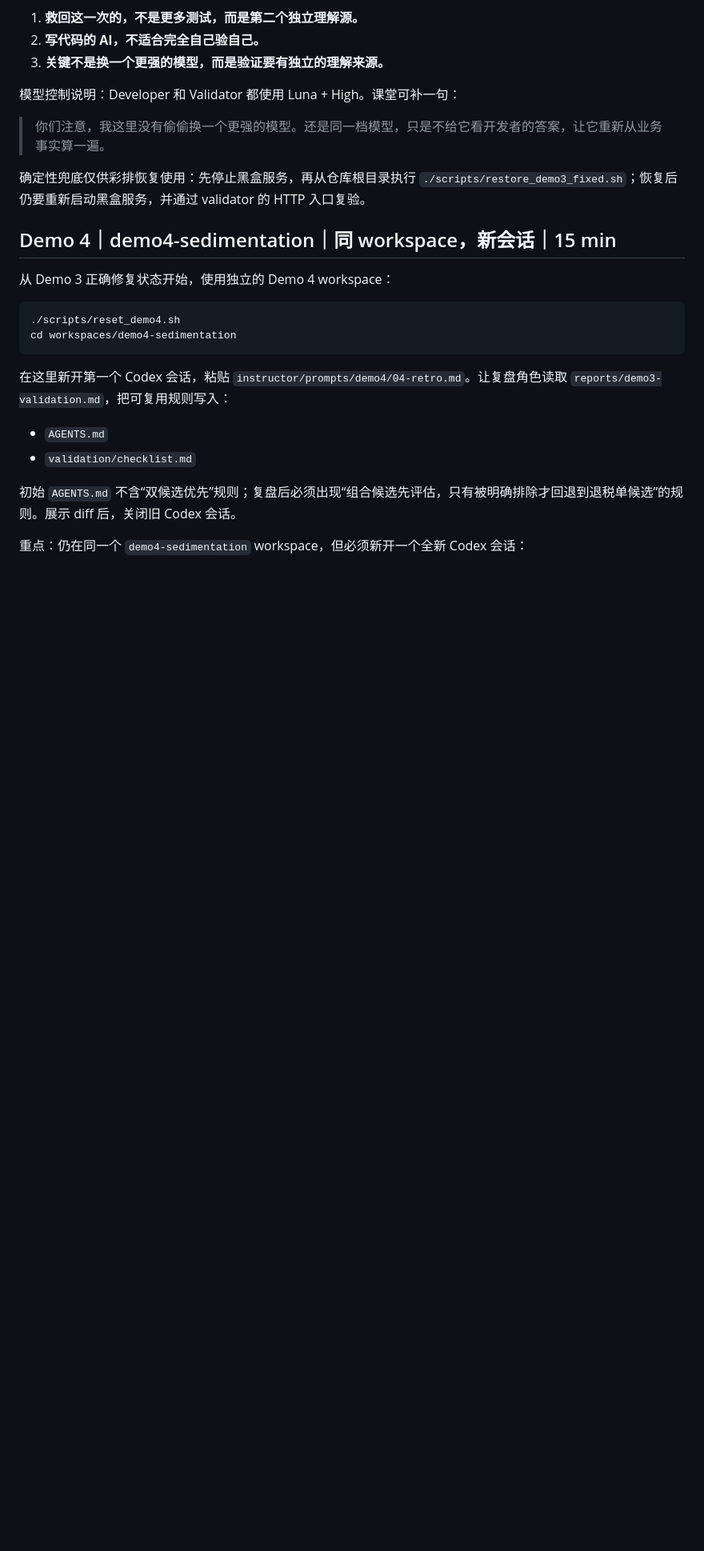
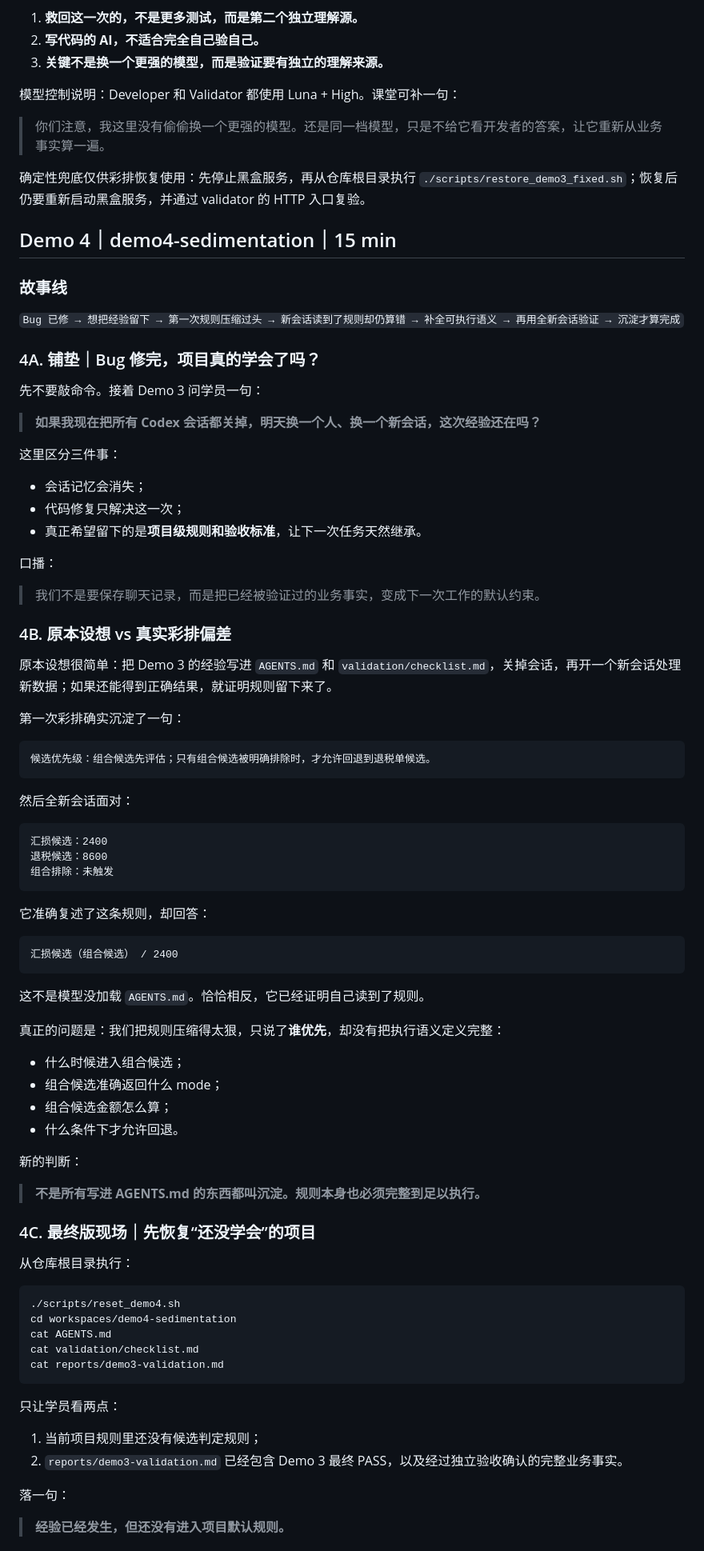
Before and after one commit to boboty/demo4bizcourse, a Markdown page: ai-rd-system-demo/instructor/DEMO-RUNBOOK.md, the part around one of its changes. Shown at 80% size. Drawn GitHub-style; blank space fills up the shorter version.

Commit message:
Align Demo 4 runbook narrative

````diff
--- a/ai-rd-system-demo/instructor/DEMO-RUNBOOK.md
+++ b/ai-rd-system-demo/instructor/DEMO-RUNBOOK.md
@@ -472,21 +472,83 @@ Overall: PASS
 
 确定性兜底仅供彩排恢复使用：先停止黑盒服务，再从仓库根目录执行 `./scripts/restore_demo3_fixed.sh`；恢复后仍要重新启动黑盒服务，并通过 validator 的 HTTP 入口复验。
 
-## Demo 4｜demo4-sedimentation｜同 workspace，新会话｜15 min
+## Demo 4｜demo4-sedimentation｜15 min
 
-从 Demo 3 正确修复状态开始，使用独立的 Demo 4 workspace：
+### 故事线
+
+`Bug 已修 → 想把经验留下 → 第一次规则压缩过头 → 新会话读到了规则却仍算错 → 补全可执行语义 → 再用全新会话验证 → 沉淀才算完成`
+
+### 4A. 铺垫｜Bug 修完，项目真的学会了吗？
+
+先不要敲命令。接着 Demo 3 问学员一句：
+
+> **如果我现在把所有 Codex 会话都关掉，明天换一个人、换一个新会话，这次经验还在吗？**
+
+这里区分三件事：
+
+- 会话记忆会消失；
+- 代码修复只解决这一次；
+- 真正希望留下的是**项目级规则和验收标准**，让下一次任务天然继承。
+
+口播：
+
+> 我们不是要保存聊天记录，而是把已经被验证过的业务事实，变成下一次工作的默认约束。
+
+### 4B. 原本设想 vs 真实彩排偏差
+
+原本设想很简单：把 Demo 3 的经验写进 `AGENTS.md` 和 `validation/checklist.md`，关掉会话，再开一个新会话处理新数据；如果还能得到正确结果，就证明规则留下来了。
+
+第一次彩排确实沉淀了一句：
+
+```text
+候选优先级：组合候选先评估；只有组合候选被明确排除时，才允许回退到退税单候选。
+```
+
+然后全新会话面对：
+
+```text
+汇损候选：2400
+退税候选：8600
+组合排除：未触发
+```
+
+它准确复述了这条规则，却回答：
+
+```text
+汇损候选（组合候选） / 2400
+```
+
+这不是模型没加载 `AGENTS.md`。恰恰相反，它已经证明自己读到了规则。
+
+真正的问题是：我们把规则压缩得太狠，只说了**谁优先**，却没有把执行语义定义完整：
+
+- 什么时候进入组合候选；
+- 组合候选准确返回什么 mode；
+- 组合候选金额怎么算；
+- 什么条件下才允许回退。
+
+新的判断：
+
+> **不是所有写进 AGENTS.md 的东西都叫沉淀。规则本身也必须完整到足以执行。**
+
+### 4C. 最终版现场｜先恢复“还没学会”的项目
+
+从仓库根目录执行：
 
 ```bash
 ./scripts/reset_demo4.sh
 cd workspaces/demo4-sedimentation
+cat AGENTS.md
+cat validation/checklist.md
+cat reports/demo3-validation.md
 ```
 
-在这里新开第一个 Codex 会话，粘贴 `instructor/prompts/demo4/04-retro.md`。让复盘角色读取 `reports/demo3-validation.md`，把可复用规则写入：
+只让学员看两点：
 
-- `AGENTS.md`
-- `validation/checklist.md`
+1. 当前项目规则里还没有候选判定规则；
+2. `reports/demo3-validation.md` 已经包含 Demo 3 最终 PASS，以及经过独立验收确认的完整业务事实。
 
-初始 `AGENTS.md` 不含“双候选优先”规则；复盘后必须出现“组合候选先评估，只有被明确排除才回退到退税单候选”的规则。展示 diff 后，关闭旧 Codex 会话。
+落一句：
 
-重点：仍在同一个 `demo4-sedimentation` workspace，但必须新开一个全新 Codex 会话：
+> **经验已经发生，但还没有进入项目默认规则。**
 
````
Also changed, not shown: other parts of ai-rd-system-demo/instructor/DEMO-RUNBOOK.md (+99 -5 lines).
